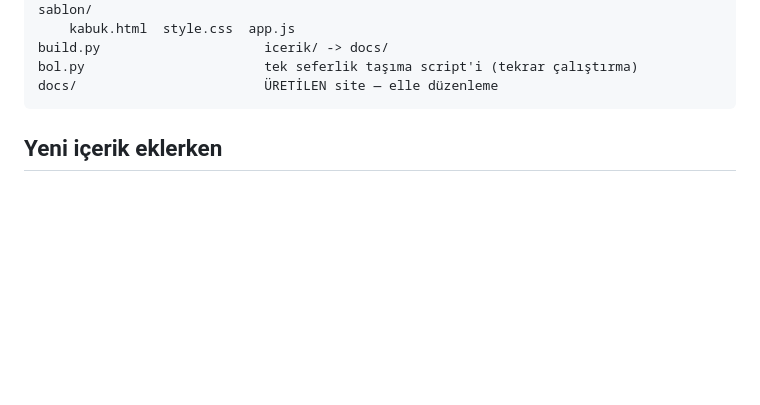
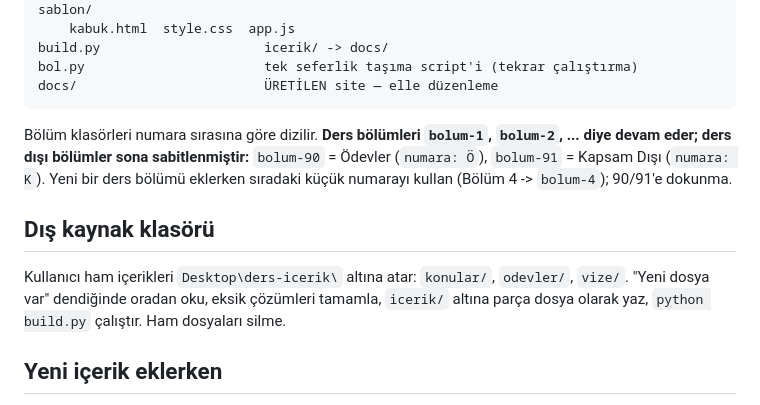
Before and after one commit to Maksu2738/marmara-diff, a Markdown page: CLAUDE.md, the part around the change. Drawn GitHub-style; blank space fills up the shorter version.

Commit message:
CLAUDE.md: bolum numaralandirma ve dis kaynak klasoru notu
Co-Authored-By: Claude Opus 5 <noreply@anthropic.com>

````diff
--- a/CLAUDE.md
+++ b/CLAUDE.md
@@ -24,6 +24,19 @@ build.py                     icerik/ -> docs/
 bol.py                       tek seferlik taşıma script'i (tekrar çalıştırma)
 docs/                        ÜRETİLEN site — elle düzenleme
 ```
+
+Bölüm klasörleri numara sırasına göre dizilir. **Ders bölümleri `bolum-1`,
+`bolum-2`, ... diye devam eder; ders dışı bölümler sona sabitlenmiştir:**
+`bolum-90` = Ödevler (`numara: Ö`), `bolum-91` = Kapsam Dışı (`numara: K`).
+Yeni bir ders bölümü eklerken sıradaki küçük numarayı kullan (Bölüm 4 ->
+`bolum-4`); 90/91'e dokunma.
+
+## Dış kaynak klasörü
+
+Kullanıcı ham içerikleri `Desktop\ders-icerik\` altına atar: `konular/`,
+`odevler/`, `vize/`. "Yeni dosya var" dendiğinde oradan oku, eksik çözümleri
+tamamla, `icerik/` altına parça dosya olarak yaz, `python build.py` çalıştır.
+Ham dosyaları silme.
 
 ## Yeni içerik eklerken
 
````
